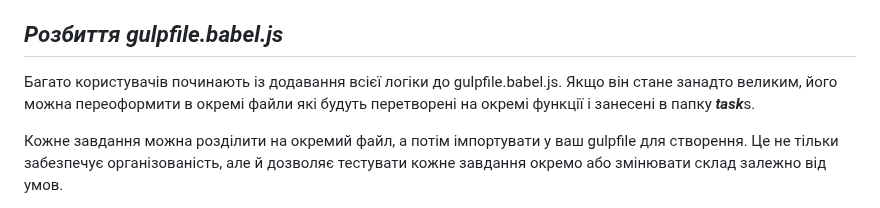
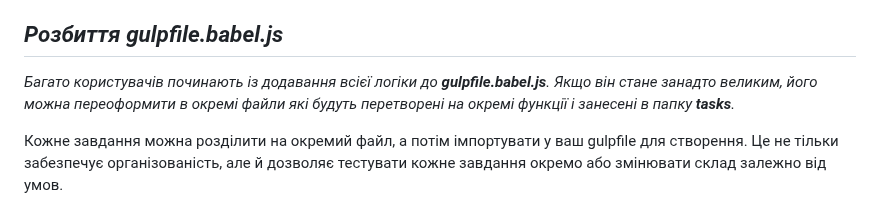
Before and after one commit to igorulich/start-template-gulp, a Markdown page: README.md, the part around the change. GitHub-like rendering.

```diff
--- a/README.md
+++ b/README.md
@@ -28,7 +28,7 @@ Gulp дозволяє використовувати наявні знання *
 Для детальнішого вивчення цієї теми та повного списку підтримуваних розширень дивіться нашу документацію щодо транспіляції gulpfile .
 
 ## *Розбиття gulpfile.babel.js*
-Багато користувачів починають із додавання всієї логіки до gulpfile.babel.js. Якщо він стане занадто великим, його можна переоформити в окремі файли які будуть перетворені на окремі функції і занесені в папку ***task***s.
+*Багато користувачів починають із додавання всієї логіки до ***gulpfile.babel.js***. Якщо він стане занадто великим, його можна переоформити в окремі файли які будуть перетворені на окремі функції і занесені в папку ***tasks***.*
 
 Кожне завдання можна розділити на окремий файл, а потім імпортувати у ваш gulpfile для створення. Це не тільки забезпечує організованість, але й дозволяє тестувати кожне завдання окремо або змінювати склад залежно від умов.
 
```
